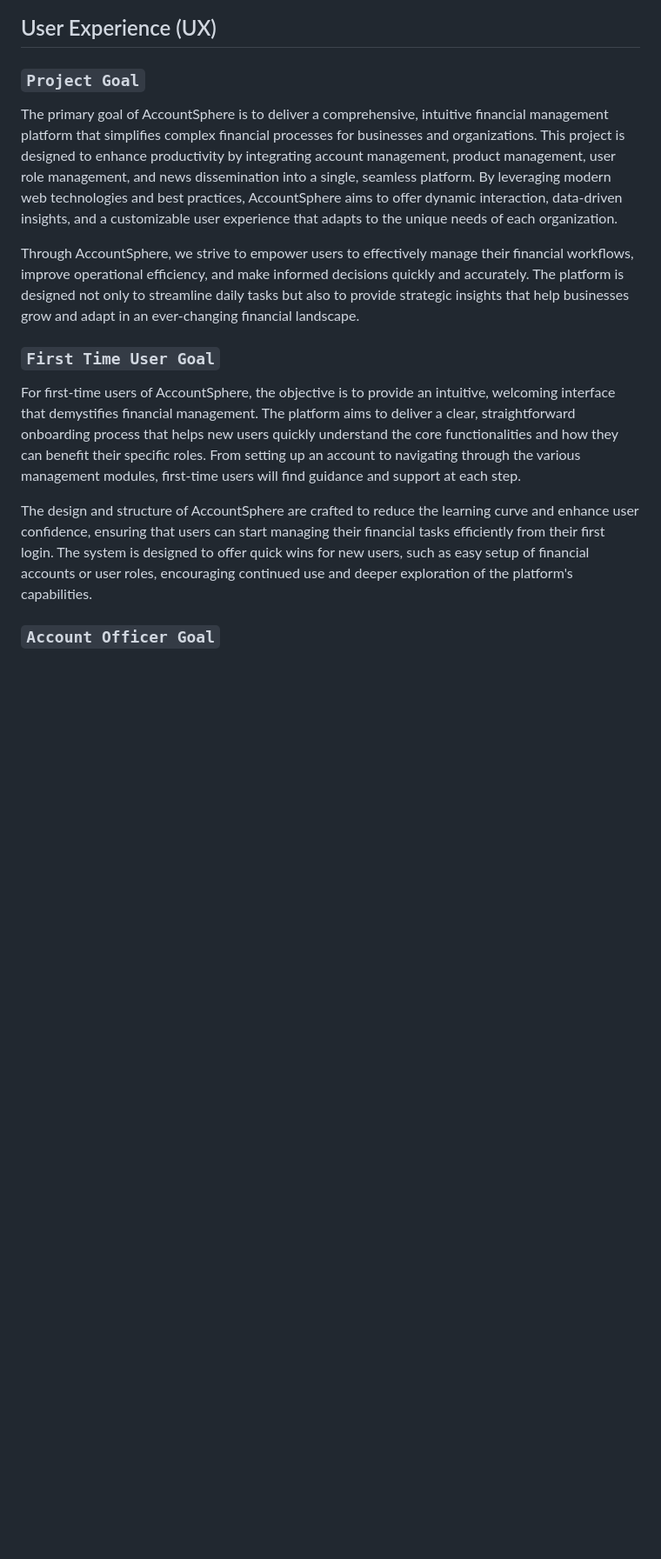
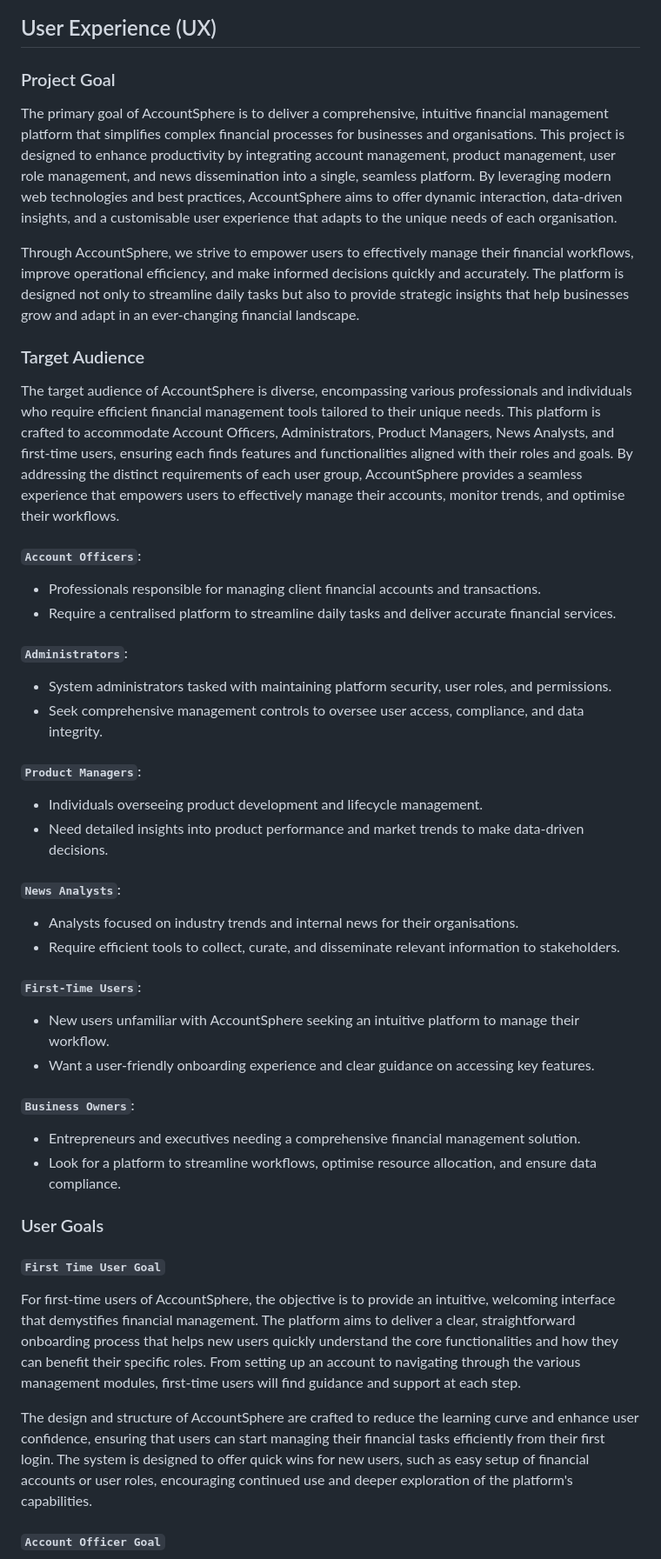
Before and after one commit to GOkwori/AccountSphere, a Markdown page: README.md, the part around one of its changes. Shown at 87% size. GitHub-like rendering; blank space fills up the shorter version.

Commit message:
Update readme - Target Aundieence section

```diff
--- a/README.md
+++ b/README.md
@@ -82,17 +82,47 @@ AccountSphere empowers you to manage your financial workflows seamlessly in one
 
 ## User Experience (UX)
 
-### `Project Goal`
+### Project Goal
 
-The primary goal of AccountSphere is to deliver a comprehensive, intuitive financial management platform that simplifies complex financial processes for businesses and organizations. This project is designed to enhance productivity by integrating account management, product management, user role management, and news dissemination into a single, seamless platform. By leveraging modern web technologies and best practices, AccountSphere aims to offer dynamic interaction, data-driven insights, and a customizable user experience that adapts to the unique needs of each organization.
+The primary goal of AccountSphere is to deliver a comprehensive, intuitive financial management platform that simplifies complex financial processes for businesses and organisations. This project is designed to enhance productivity by integrating account management, product management, user role management, and news dissemination into a single, seamless platform. By leveraging modern web technologies and best practices, AccountSphere aims to offer dynamic interaction, data-driven insights, and a customisable user experience that adapts to the unique needs of each organisation.
 
 Through AccountSphere, we strive to empower users to effectively manage their financial workflows, improve operational efficiency, and make informed decisions quickly and accurately. The platform is designed not only to streamline daily tasks but also to provide strategic insights that help businesses grow and adapt in an ever-changing financial landscape.
 
-### `First Time User Goal`
+### Target Audience
+
+The target audience of AccountSphere is diverse, encompassing various professionals and individuals who require efficient financial management tools tailored to their unique needs. This platform is crafted to accommodate Account Officers, Administrators, Product Managers, News Analysts, and first-time users, ensuring each finds features and functionalities aligned with their roles and goals. By addressing the distinct requirements of each user group, AccountSphere provides a seamless experience that empowers users to effectively manage their accounts, monitor trends, and optimise their workflows.
+
+#### `Account Officers`:
+- Professionals responsible for managing client financial accounts and transactions.
+- Require a centralised platform to streamline daily tasks and deliver accurate financial services.
+
+#### `Administrators`:
+- System administrators tasked with maintaining platform security, user roles, and permissions.
+- Seek comprehensive management controls to oversee user access, compliance, and data integrity.
+
+#### `Product Managers`:
+- Individuals overseeing product development and lifecycle management.
+- Need detailed insights into product performance and market trends to make data-driven decisions.
+
+#### `News Analysts`:
+- Analysts focused on industry trends and internal news for their organisations.
+- Require efficient tools to collect, curate, and disseminate relevant information to stakeholders.
+
+#### `First-Time Users`:
+- New users unfamiliar with AccountSphere seeking an intuitive platform to manage their workflow.
+- Want a user-friendly onboarding experience and clear guidance on accessing key features.
+
+#### `Business Owners`:
+- Entrepreneurs and executives needing a comprehensive financial management solution.
+- Look for a platform to streamline workflows, optimise resource allocation, and ensure data compliance.
+
+### User Goals
+
+#### `First Time User Goal`
 
 For first-time users of AccountSphere, the objective is to provide an intuitive, welcoming interface that demystifies financial management. The platform aims to deliver a clear, straightforward onboarding process that helps new users quickly understand the core functionalities and how they can benefit their specific roles. From setting up an account to navigating through the various management modules, first-time users will find guidance and support at each step.
 
 The design and structure of AccountSphere are crafted to reduce the learning curve and enhance user confidence, ensuring that users can start managing their financial tasks efficiently from their first login. The system is designed to offer quick wins for new users, such as easy setup of financial accounts or user roles, encouraging continued use and deeper exploration of the platform's capabilities.
 
-### `Account Officer Goal`
+#### `Account Officer Goal`
 
```
Also changed, not shown: other parts of README.md (+24 -24 lines).
